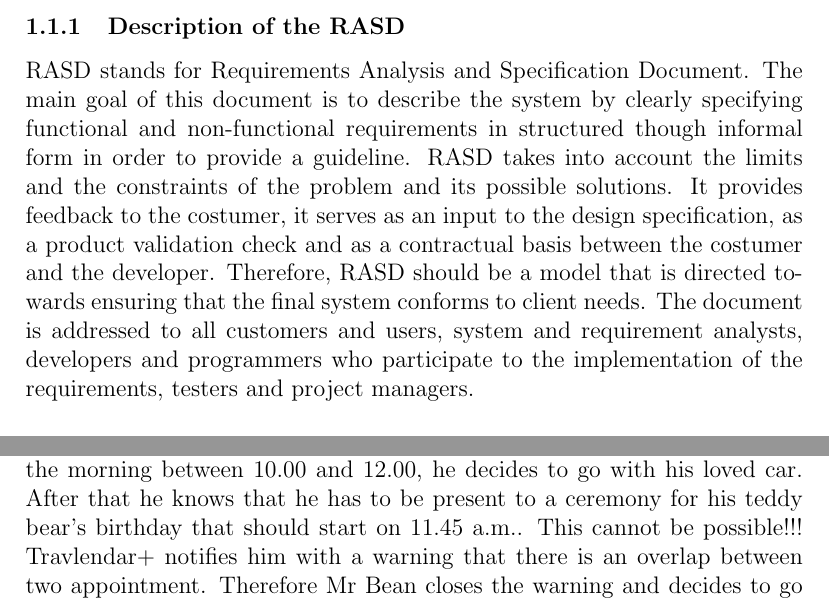
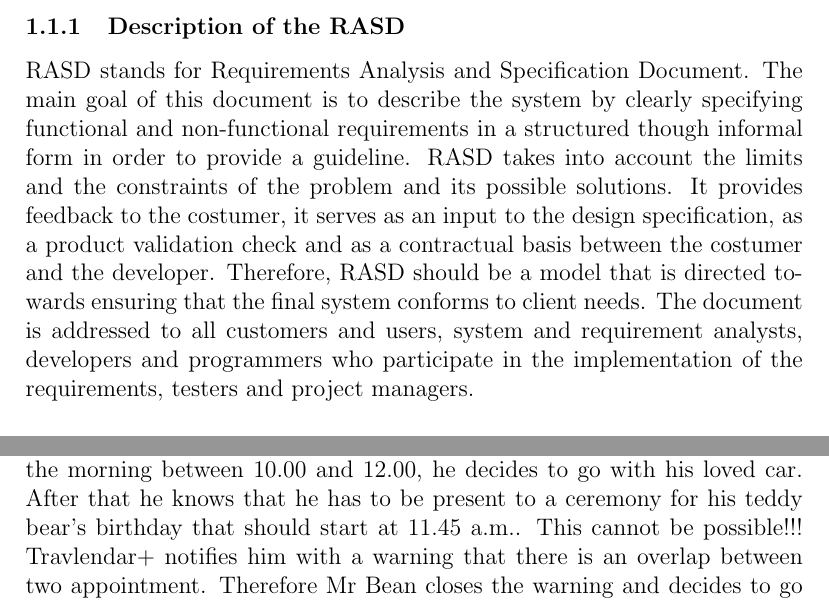
Before and after one commit to Seve1995/Travlendar, a LaTeX document (Latex.tex): two parts of pages 5 and 27 of 55 before the commit and two parts of pages 5 and 28 of 55 after it, joined at a grey line, cut so that both start at the same text. Compiled offline with pdfLaTeX.

Commit message:
fix details

```diff
--- a/Latex.tex
+++ b/Latex.tex
@@ -67,11 +67,11 @@ allbordercolors=white
 \medskip
 \subsubsection{Description of the RASD}\label{RASD}
 RASD stands for Requirements Analysis and Specification Document.
-The main goal of this document is to describe the system by clearly specifying functional and non-functional requirements in structured though informal form in order to provide a guideline.
+The main goal of this document is to describe the system by clearly specifying functional and non-functional requirements in a structured though informal form in order to provide a guideline.
 RASD takes into account the limits and the constraints of the problem and its possible solutions.
 It provides feedback to the costumer, it serves as an input to the design specification, as a product validation check and as a contractual basis between the costumer and the developer.
 Therefore, RASD should be a model that is directed towards ensuring that the final system conforms to client needs.
-The document is addressed to all customers and users, system and requirement analysts, developers and programmers who participate to the implementation of the requirements, testers and project managers.
+The document is addressed to all customers and users, system and requirement analysts, developers and programmers who participate in the implementation of the requirements, testers and project managers.
 
 \subsubsection{Purpose of the application}\label{RASD}
 The application should be useful for busy people that have to travel from a place to another one because of their engagements. It helps people by organizing their own calendar: it finds the best solution to reach a certain place in a specific time basing on user's preferences.
@@ -458,7 +462,7 @@ He has to insert a lot of personal informations: name Donald, surname Trump, dat
 Once he finishes to compile, he clicks "Sign in" and the screen for the registered users appears: there is the screen with the schedule of the day that is obviously empty for new users.
 
 \paragraph{Scenario 6}
-Mr. Bean is a very busy man that uses Travlendar+ to manage his great number of appointments. Once he inserts a work meeting in the morning between 10.00 and 12.00, he decides to go with his loved car. After that he knows that he has to be present to a ceremony for his teddy bear's birthday that should start on 11.45 a.m.. This cannot be possible!!! Travlendar+ notifies him with a warning that there is an overlap between two appointment. Therefore Mr Bean closes the warning and decides to go out of the conference before to arrive on time at the birthday.
+Mr. Bean is a very busy man that uses Travlendar+ to manage his great number of appointments. Once he inserts a work meeting in the morning between 10.00 and 12.00, he decides to go with his loved car. After that he knows that he has to be present to a ceremony for his teddy bear's birthday that should start at 11.45 a.m.. This cannot be possible!!! Travlendar+ notifies him with a warning that there is an overlap between two appointment. Therefore Mr Bean closes the warning and decides to go out of the conference before to arrive on time at the birthday.
 Mr Bean is very excited and decides to have a stop in a toy shop to buy a present. So he inserts in the application the new activity but there is another problem. With a warning, Travlendar+ warns him that if he wants to arrive on time at the ceremony, he cannot go to the shop. Hence he does not confirm the creation of the activity.
 
 \paragraph{Scenario 7}
```
Also changed, not shown: Latex.tex (14 more changed lines), 4 other files.
